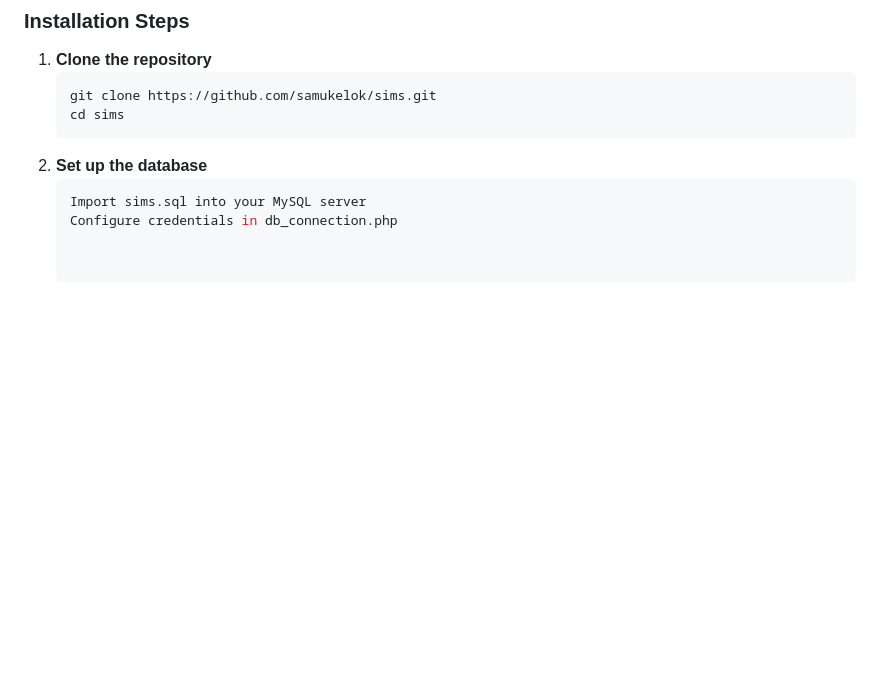
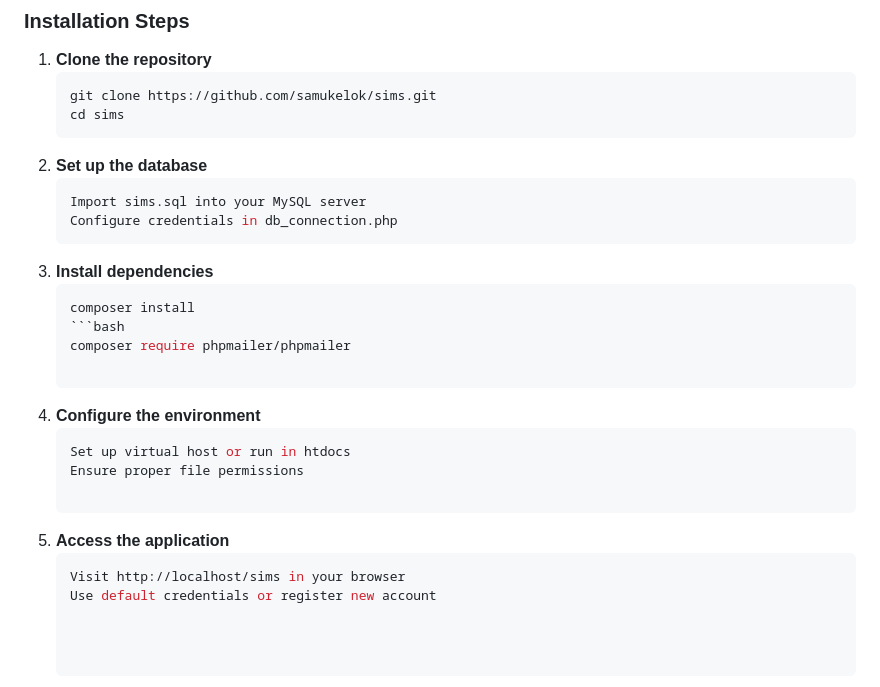
Before and after one commit to samukelok/sims, a Markdown page: README.md, the part around the change. Drawn GitHub-style; blank space fills up the shorter version.

````diff
--- a/README.md
+++ b/README.md
@@ -100,3 +100,18 @@ The system follows a MVC-like pattern with:
    ```bash
    Import sims.sql into your MySQL server
    Configure credentials in db_connection.php
+3. **Install dependencies**
+   ```bash
+   composer install
+   ```bash
+   composer require phpmailer/phpmailer
+
+4. **Configure the environment**
+   ```bash
+   Set up virtual host or run in htdocs
+   Ensure proper file permissions
+
+5. **Access the application**
+   ```bash
+   Visit http://localhost/sims in your browser
+   Use default credentials or register new account
````
